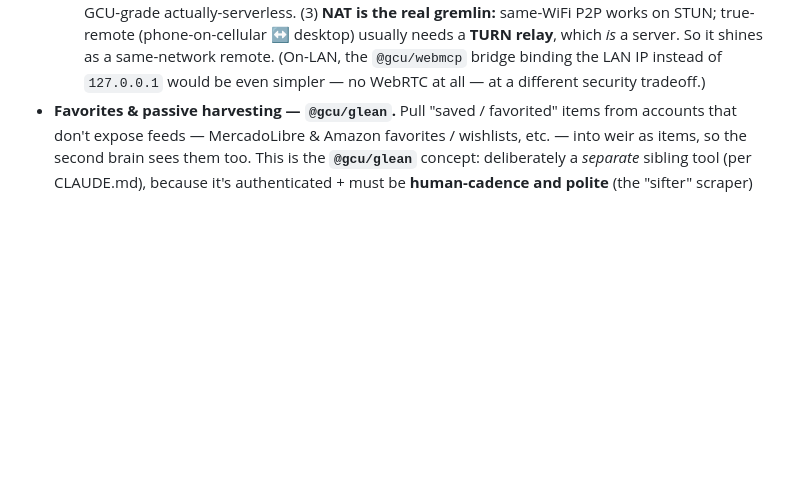
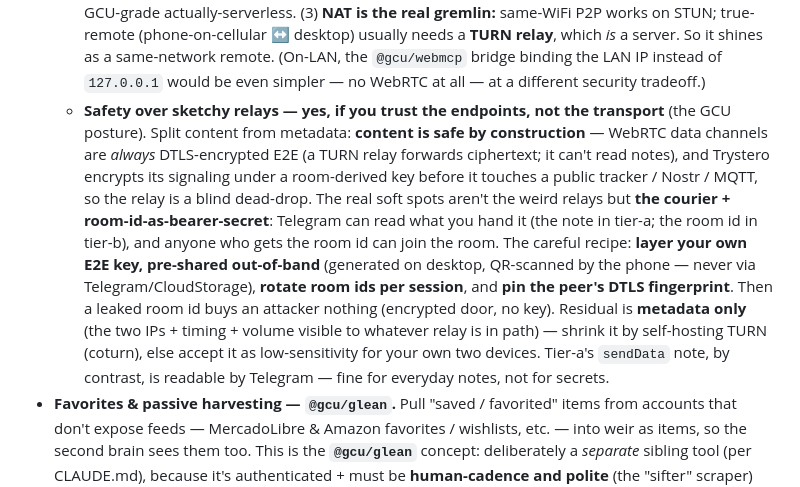
Before and after one commit to gentropic/weir, a Markdown page: ROADMAP.md, the part around the change. GitHub-like rendering; blank space fills up the shorter version.

Commit message:
roadmap: fold the safety analysis into the Mini App remote-interface note
Content is safe by construction (WebRTC DTLS E2E; Trystero encrypts signaling
under a room key → public relay is a blind dead-drop). Soft spot is the courier
+ room-id-as-bearer-secret, not the weird relays. Recipe: own E2E key pre-shared
out-of-band (desktop→phone QR), rotate room ids, pin DTLS fingerprint. Residual
is metadata only, shrunk by self-hosting TURN.

Co-Authored-By: Claude Opus 4.8 (1M context) <noreply@anthropic.com>

```diff
--- a/ROADMAP.md
+++ b/ROADMAP.md
@@ -267,6 +267,23 @@ the trigger/query layer on top.
     which *is* a server. So it shines as a same-network remote. (On-LAN, the
     `@gcu/webmcp` bridge binding the LAN IP instead of `127.0.0.1` would be even
     simpler — no WebRTC at all — at a different security tradeoff.)
+  - **Safety over sketchy relays — yes, if you trust the endpoints, not the
+    transport** (the GCU posture). Split content from metadata: **content is safe
+    by construction** — WebRTC data channels are *always* DTLS-encrypted E2E (a
+    TURN relay forwards ciphertext; it can't read notes), and Trystero encrypts its
+    signaling under a room-derived key before it touches a public tracker / Nostr /
+    MQTT, so the relay is a blind dead-drop. The real soft spots aren't the weird
+    relays but **the courier + room-id-as-bearer-secret**: Telegram can read what
+    you hand it (the note in tier-a; the room id in tier-b), and anyone who gets the
+    room id can join the room. The careful recipe: **layer your own E2E key,
+    pre-shared out-of-band** (generated on desktop, QR-scanned by the phone — never
+    via Telegram/CloudStorage), **rotate room ids per session**, and **pin the
+    peer's DTLS fingerprint**. Then a leaked room id buys an attacker nothing
+    (encrypted door, no key). Residual is **metadata only** (the two IPs + timing +
+    volume visible to whatever relay is in path) — shrink it by self-hosting TURN
+    (coturn), else accept it as low-sensitivity for your own two devices. Tier-a's
+    `sendData` note, by contrast, is readable by Telegram — fine for everyday notes,
+    not for secrets.
 - **Favorites & passive harvesting — `@gcu/glean`.** Pull "saved / favorited"
   items from accounts that don't expose feeds — MercadoLibre & Amazon favorites /
   wishlists, etc. — into weir as items, so the second brain sees them too. This is
```
